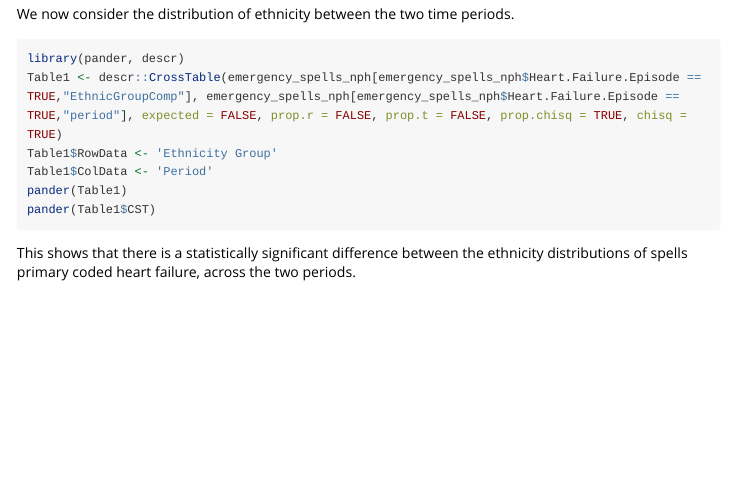
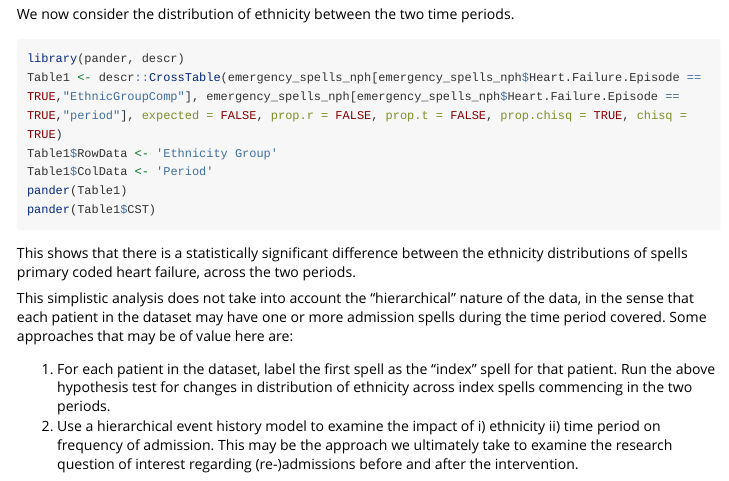
Before and after one commit to HorridTom/clahrcnwlhf, an R Markdown document (vignettes/descriptive-analysis-2.Rmd): the page in a window 1100 px wide, from 2170 px down. Rendered offline with R 4.5, knitr and Pandoc, with nearby package versions; the code chunks are not run, so their results and figures are left out; long lines of code are wrapped.

Commit message:
Articulated next steps plan for the ethnicity analysis.

````diff
--- a/vignettes/descriptive-analysis-2.Rmd
+++ b/vignettes/descriptive-analysis-2.Rmd
@@ -133,3 +133,8 @@ pander(Table1$CST)
 ```
 
 This shows that there is a statistically significant difference between the ethnicity distributions of spells primary coded heart failure, across the two periods.
+
+This simplistic analysis does not take into account the "hierarchical" nature of the data, in the sense that each patient in the dataset may have one or more admission spells during the time period covered. Some approaches that may be of value here are:
+
+ 1. For each patient in the dataset, label the first spell as the "index" spell for that patient. Run the above hypothesis test for changes in distribution of ethnicity across index spells commencing in the two periods.
+ 2. Use a hierarchical event history model to examine the impact of i) ethnicity ii) time period on frequency of admission. This may be the approach we ultimately take to examine the research question of interest regarding (re-)admissions before and after the intervention.
````
